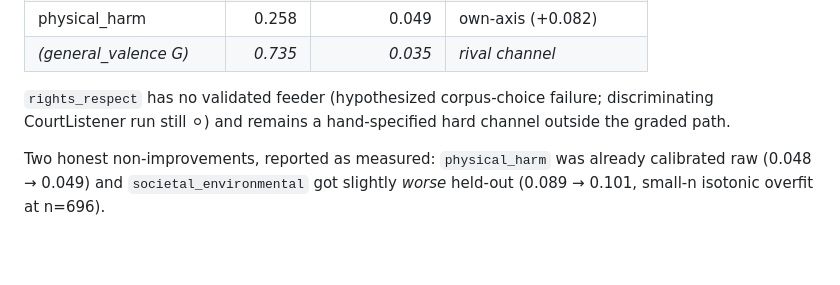
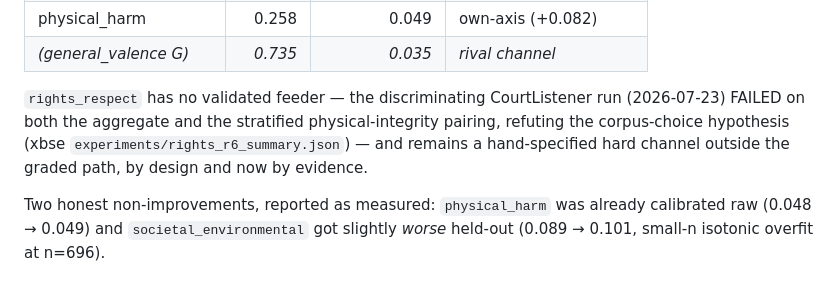
Before and after one commit to ahb-sjsu/moral-spectrum-analyzer, a Markdown page: docs/CALIBRATED_AUTHORITY.md, the part around the change. GitHub-like rendering; blank space fills up the shorter version.

Commit message:
docs: rights_respect CourtListener run landed and FAILED — hard channel by evidence
xbse R6 discriminating experiment refuted the corpus-choice hypothesis
(aggregate 0.509 vs null 0.512; physical-integrity stratum 0.467, below
baseline). CALIBRATED_AUTHORITY note updated from still-open to closed.

Co-Authored-By: Claude Fable 5 <noreply@anthropic.com>

```diff
--- a/docs/CALIBRATED_AUTHORITY.md
+++ b/docs/CALIBRATED_AUTHORITY.md
@@ -31,8 +31,10 @@ general-valence channel G on each axis's own held-out pairs.
 | physical_harm | 0.258 | 0.049 | own-axis (+0.082) |
 | *(general_valence G)* | *0.735* | *0.035* | *rival channel* |
 
-`rights_respect` has no validated feeder (hypothesized corpus-choice failure; discriminating
-CourtListener run still ⚪) and remains a hand-specified hard channel outside the graded path.
+`rights_respect` has no validated feeder — the discriminating CourtListener run (2026-07-23)
+FAILED on both the aggregate and the stratified physical-integrity pairing, refuting the
+corpus-choice hypothesis (xbse `experiments/rights_r6_summary.json`) — and remains a
+hand-specified hard channel outside the graded path, by design and now by evidence.
 
 Two honest non-improvements, reported as measured: `physical_harm` was already calibrated raw
 (0.048 → 0.049) and `societal_environmental` got slightly *worse* held-out (0.089 → 0.101,
```
